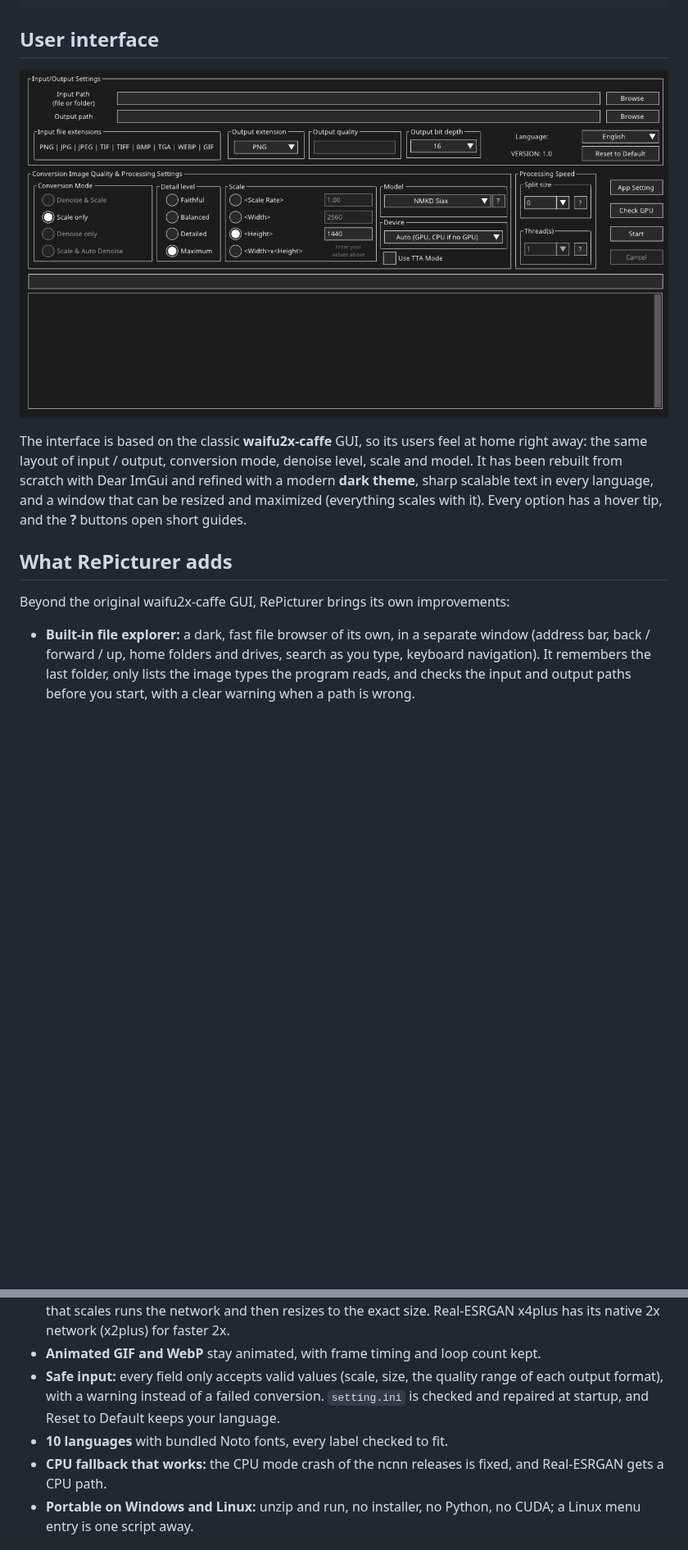
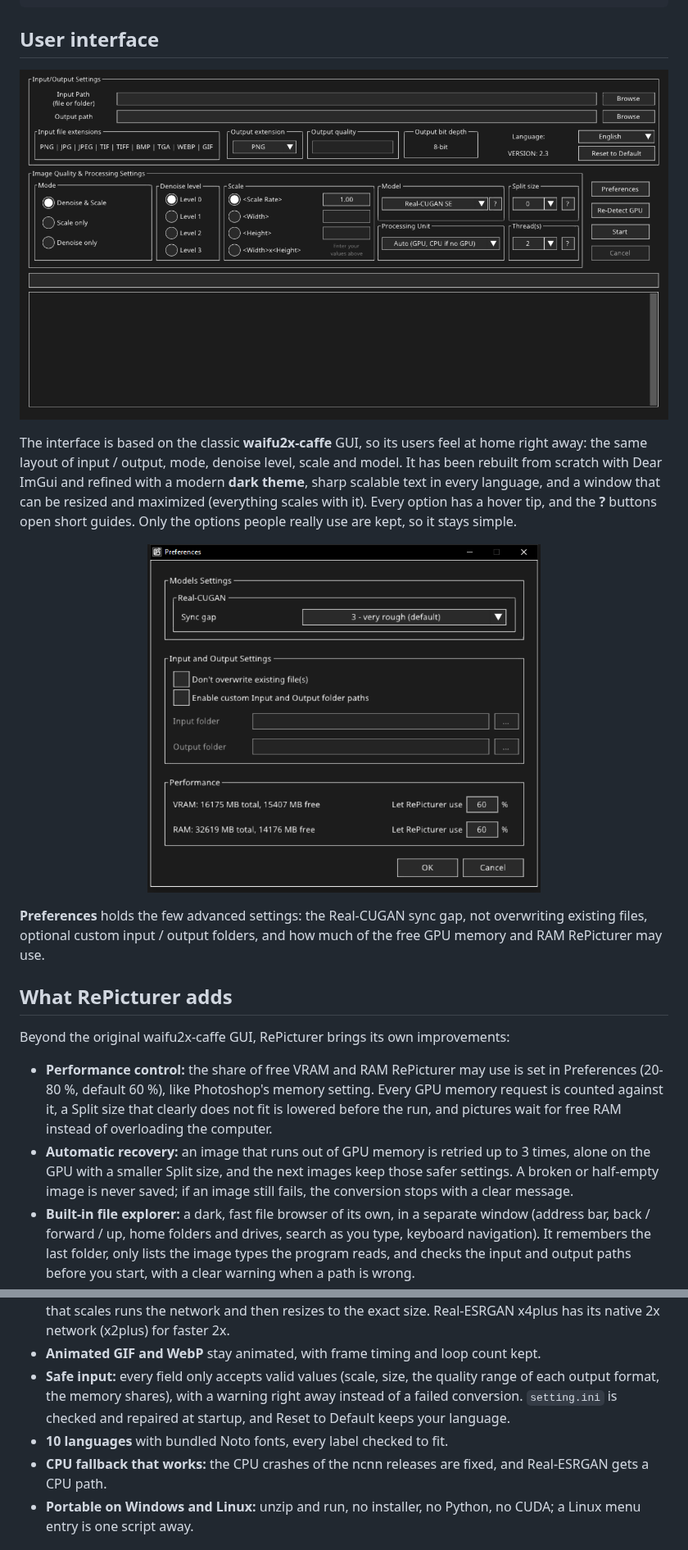
Before and after one commit to Valdraath/repicturer, a Markdown page: README.md, 2 parts joined by grey strips. Shown at 82% size. Rendered like a GitHub page; pictures changed too: docs/screenshots/main-window-v2.3.png (added), docs/screenshots/main-window.png (deleted), docs/screenshots/preferences-v2.3.png (added); blank space fills up the shorter version.

Commit message:
README: v2.3 screenshots, features and what RePicturer adds

```diff
--- a/README.md
+++ b/README.md
@@ -94,17 +97,29 @@ icon.png, install-desktop-entry.sh   (linux) application menu entry
 
 ## User interface
 
-![RePicturer main window](docs/screenshots/main-window.png)
+![RePicturer main window](docs/screenshots/main-window-v2.3.png)
 
 The interface is based on the classic **waifu2x-caffe** GUI, so its users feel at home right away: the same layout of
-input / output, conversion mode, denoise level, scale and model. It has been rebuilt from scratch with Dear ImGui and
-refined with a modern **dark theme**, sharp scalable text in every language, and a window that can be resized and
-maximized (everything scales with it). Every option has a hover tip, and the **?** buttons open short guides.
+input / output, mode, denoise level, scale and model. It has been rebuilt from scratch with Dear ImGui and refined with a
+modern **dark theme**, sharp scalable text in every language, and a window that can be resized and maximized (everything
+scales with it). Every option has a hover tip, and the **?** buttons open short guides. Only the options people really use
+are kept, so it stays simple.
+
+<p align="center"><img src="docs/screenshots/preferences-v2.3.png" width="480" alt="RePicturer Preferences window"></p>
+
+**Preferences** holds the few advanced settings: the Real-CUGAN sync gap, not overwriting existing files, optional custom
+input / output folders, and how much of the free GPU memory and RAM RePicturer may use.
 
 ## What RePicturer adds
 
 Beyond the original waifu2x-caffe GUI, RePicturer brings its own improvements:
 
+* **Performance control:** the share of free VRAM and RAM RePicturer may use is set in Preferences (20-80 %, default 60 %),
+  like Photoshop's memory setting. Every GPU memory request is counted against it, a Split size that clearly does not fit is
+  lowered before the run, and pictures wait for free RAM instead of overloading the computer.
+* **Automatic recovery:** an image that runs out of GPU memory is retried up to 3 times, alone on the GPU with a smaller Split
+  size, and the next images keep those safer settings. A broken or half-empty image is never saved; if an image still fails,
+  the conversion stops with a clear message.
 * **Built-in file explorer:** a dark, fast file browser of its own, in a separate window (address bar, back / forward / up,
   home folders and drives, search as you type, keyboard navigation). It remembers the last folder, only lists the image
   types the program reads, and checks the input and output paths before you start, with a clear warning when a path is wrong.
@@ -118,11 +133,11 @@ Beyond the original waifu2x-caffe GUI, RePicturer brings its own improvements:
 * **Any size, really processed:** any scale rate, width, height or width x height, also 1.00x: every mode that scales runs
   the network and then resizes to the exact size. Real-ESRGAN x4plus has its native 2x network (x2plus) for faster 2x.
 * **Animated GIF and WebP** stay animated, with frame timing and loop count kept.
-* **Safe input:** every field only accepts valid values (scale, size, the quality range of each output format), with a
-  warning instead of a failed conversion. `setting.ini` is checked and repaired at startup, and Reset to Default keeps
-  your language.
+* **Safe input:** every field only accepts valid values (scale, size, the quality range of each output format, the memory
+  shares), with a warning right away instead of a failed conversion. `setting.ini` is checked and repaired at startup,
+  and Reset to Default keeps your language.
 * **10 languages** with bundled Noto fonts, every label checked to fit.
-* **CPU fallback that works:** the CPU mode crash of the ncnn releases is fixed, and Real-ESRGAN gets a CPU path.
+* **CPU fallback that works:** the CPU crashes of the ncnn releases are fixed, and Real-ESRGAN gets a CPU path.
 * **Portable on Windows and Linux:** unzip and run, no installer, no Python, no CUDA; a Linux menu entry is one script away.
 
 ## Models
```
Also changed, not shown: other parts of README.md (+11 -10 lines).
